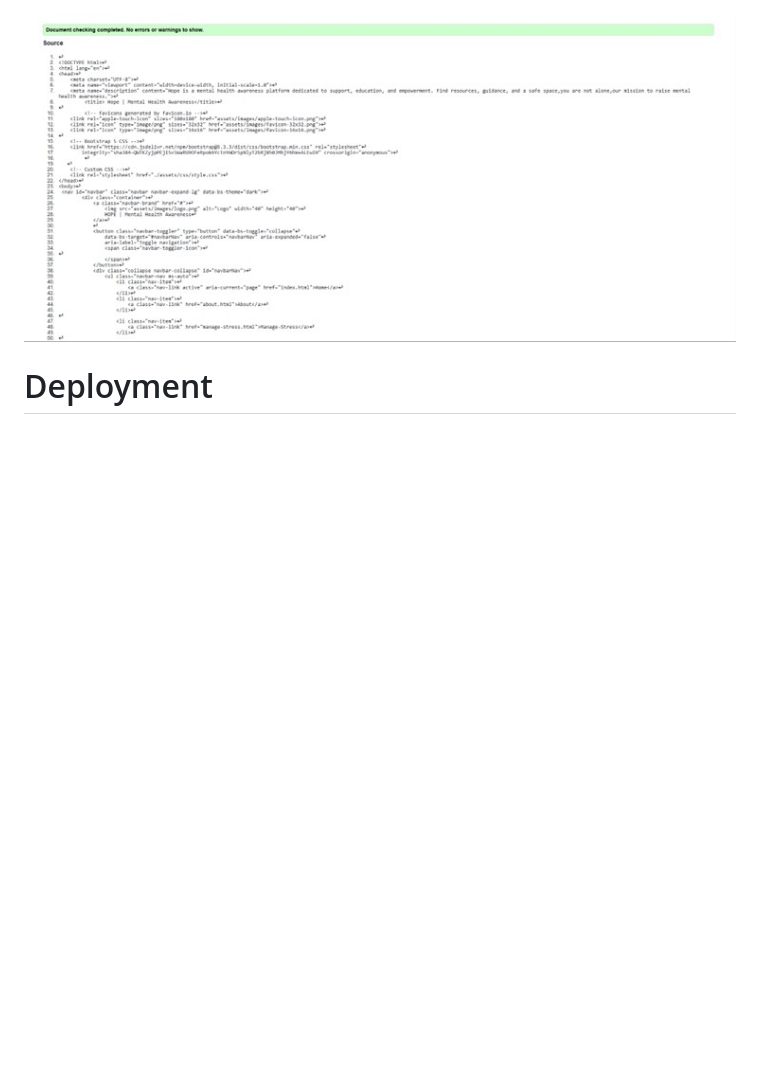
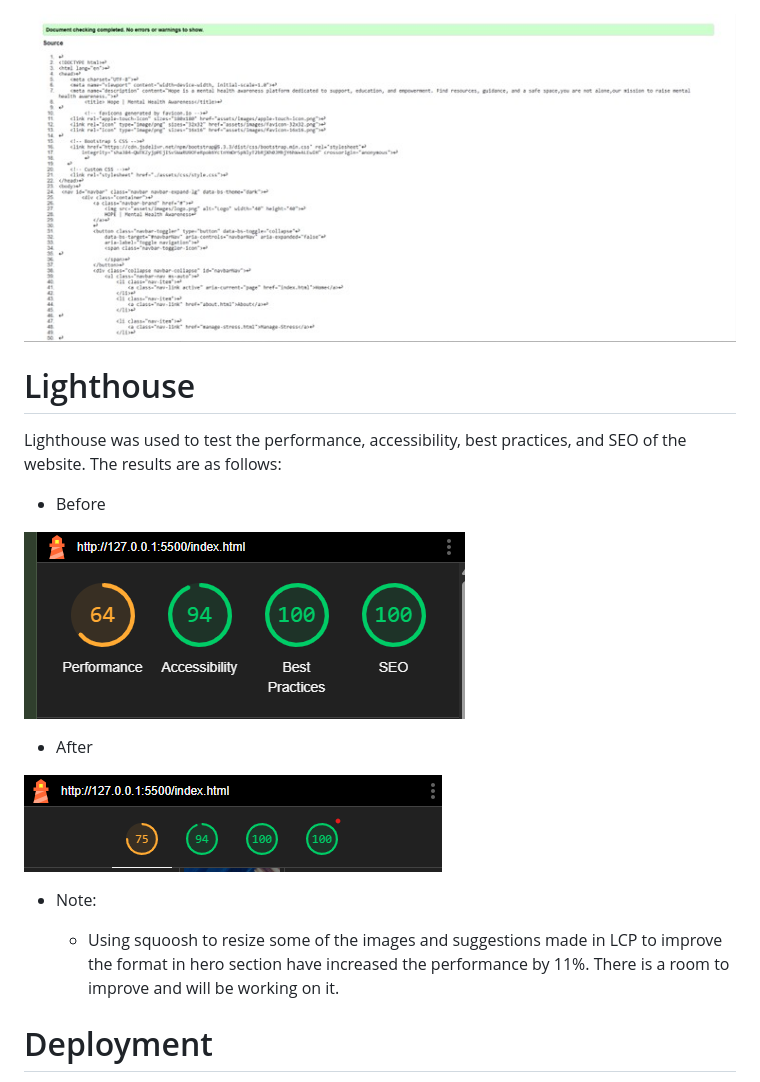
Before and after one commit to ByteNadeem/hope-project-1, a Markdown page: README.md, the part around the change. Drawn GitHub-style; pictures changed too: assets/images/lighthouse.png (added); blank space fills up the shorter version.

Commit message:
Added lighthouse results in ReadMe

```diff
--- a/README.md
+++ b/README.md
@@ -139,6 +139,24 @@ All HTML and CSS code was validated using the W3C Markup Validation Service and
 
 ![Validation](assets/images/Validation.png)
 
+
+# Lighthouse
+
+Lighthouse was used to test the performance, accessibility, best practices, and SEO of the website. The results are as follows:
+
+- Before
+
+![ligthhouse1](assets/images/lighthouse1.png)
+
+- After
+
+![lighthouse](assets/images/lighthouse.png)
+
+- Note:
+
+    - Using squoosh to resize some of the images and suggestions made in LCP to improve the format in hero section have increased the performance by 11%. There is a room to improve and will be working on it.
+
+
 # Deployment
 - In the GitHub repository, navigate to the Settings tab.
 - Scroll down until GitHub Pages is found.
```
Also changed, not shown: assets/images/lighthouse1.png (renamed from assets/images/Screenshot 2025-06-02 101028.png).
